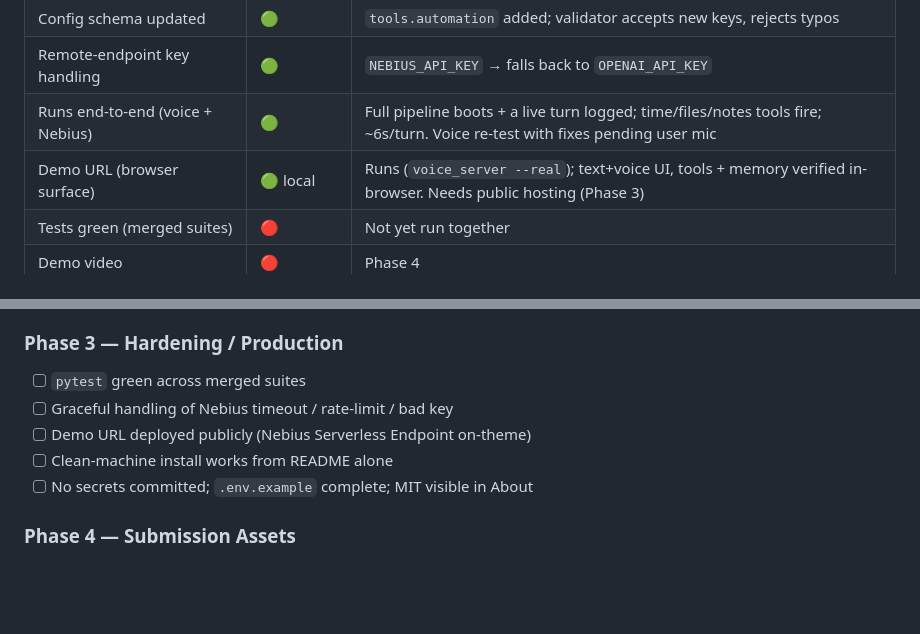
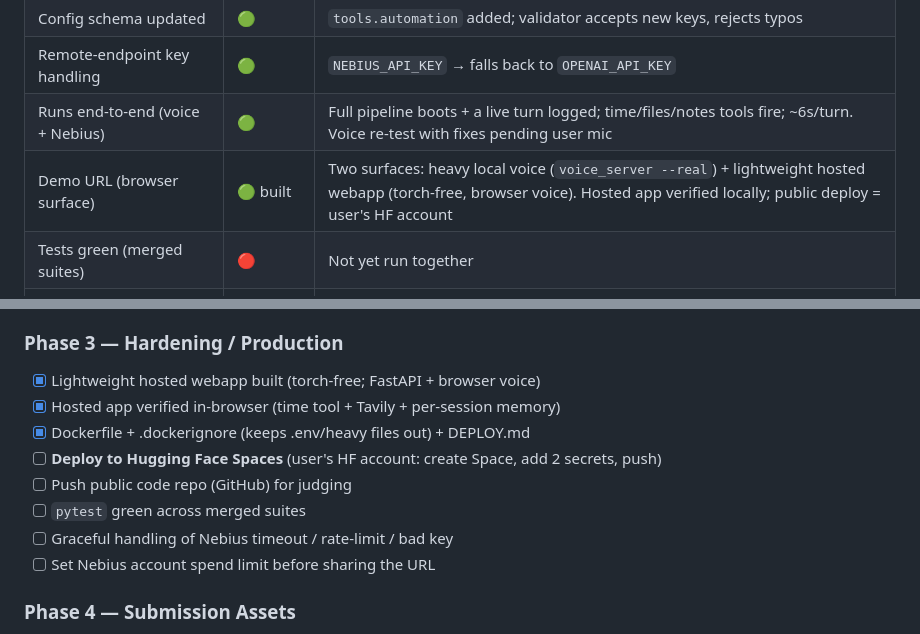
Before and after one commit to fawad07/nebius-personal-ai, a Markdown page: BUILD_TRACKER.md, 2 parts joined by grey strips. Rendered like a GitHub page; blank space fills up the shorter version.

Commit message:
Track: Phase 3 hosted webapp built + verified; deploy pending HF account

```diff
--- a/BUILD_TRACKER.md
+++ b/BUILD_TRACKER.md
@@ -16,7 +16,7 @@ Last updated: 2026-09-01
 | Config schema updated | 🟢 | `tools.automation` added; validator accepts new keys, rejects typos |
 | Remote-endpoint key handling | 🟢 | `NEBIUS_API_KEY` → falls back to `OPENAI_API_KEY` |
 | Runs end-to-end (voice + Nebius) | 🟢 | Full pipeline boots + a live turn logged; time/files/notes tools fire; ~6s/turn. Voice re-test with fixes pending user mic |
-| Demo URL (browser surface) | 🟢 local | Runs (`voice_server --real`); text+voice UI, tools + memory verified in-browser. Needs public hosting (Phase 3) |
+| Demo URL (browser surface) | 🟢 built | Two surfaces: heavy local voice (`voice_server --real`) + lightweight hosted webapp (torch-free, browser voice). Hosted app verified locally; public deploy = user's HF account |
 | Tests green (merged suites) | 🔴 | Not yet run together |
 | Demo video | 🔴 | Phase 4 |
 | Repo public + license | 🟢 MIT / 🔴 push | Push before submission |
@@ -64,11 +64,14 @@ Last updated: 2026-09-01
 - [ ] Voice-in via browser mic verified (quiet env / headset)
 
 ### Phase 3 — Hardening / Production
+- [x] Lightweight hosted webapp built (torch-free; FastAPI + browser voice)
+- [x] Hosted app verified in-browser (time tool + Tavily + per-session memory)
+- [x] Dockerfile + .dockerignore (keeps .env/heavy files out) + DEPLOY.md
+- [ ] **Deploy to Hugging Face Spaces** (user's HF account: create Space, add 2 secrets, push)
+- [ ] Push public code repo (GitHub) for judging
 - [ ] `pytest` green across merged suites
 - [ ] Graceful handling of Nebius timeout / rate-limit / bad key
-- [ ] Demo URL deployed publicly (Nebius Serverless Endpoint on-theme)
-- [ ] Clean-machine install works from README alone
-- [ ] No secrets committed; `.env.example` complete; MIT visible in About
+- [ ] Set Nebius account spend limit before sharing the URL
 
 ### Phase 4 — Submission Assets
 - [ ] Demo video (<3 min, public YouTube, no copyrighted music)
```
